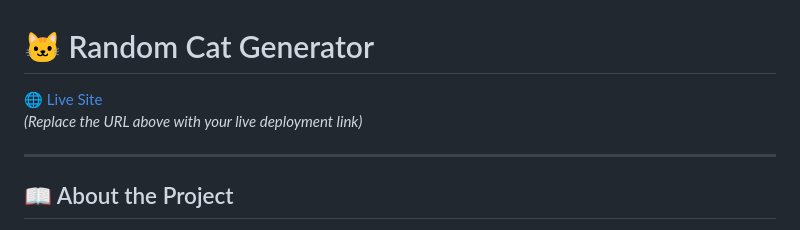
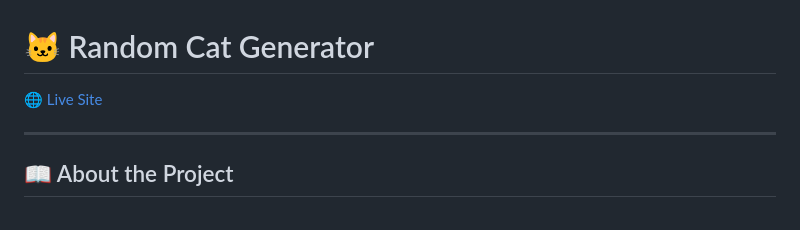
Before and after one commit to SalvJosh/cat-randomizer, a Markdown page: README.md, the part around the change. Rendered like a GitHub page.

```diff
--- a/README.md
+++ b/README.md
@@ -1,7 +1,6 @@
 # 🐱 Random Cat Generator
 
-[🌐 Live Site](https://your-deployment-url.com)
-*(Replace the URL above with your live deployment link)*
+[🌐 Live Site](https://cat-randomizer.onrender.com)
 
 ---
 
```
